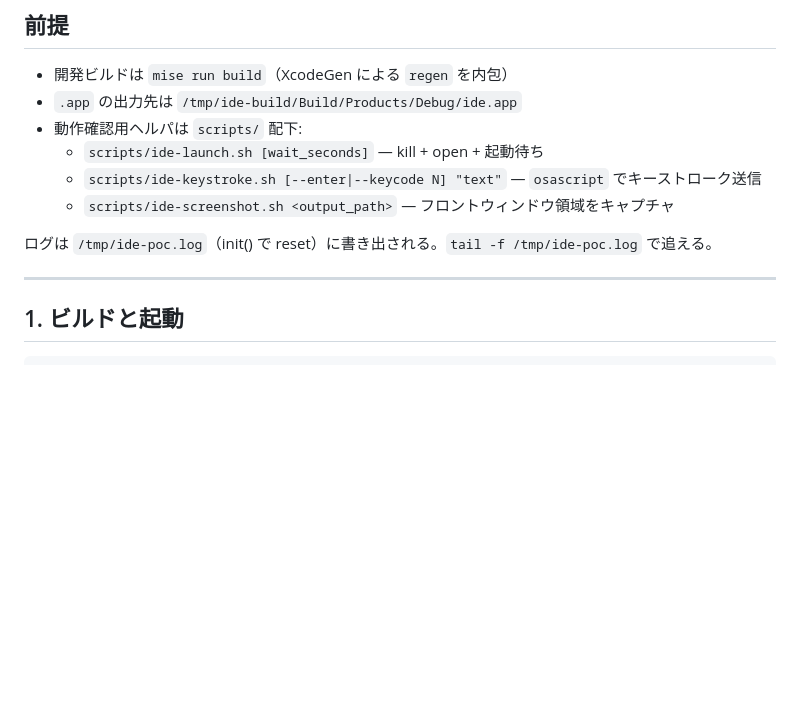
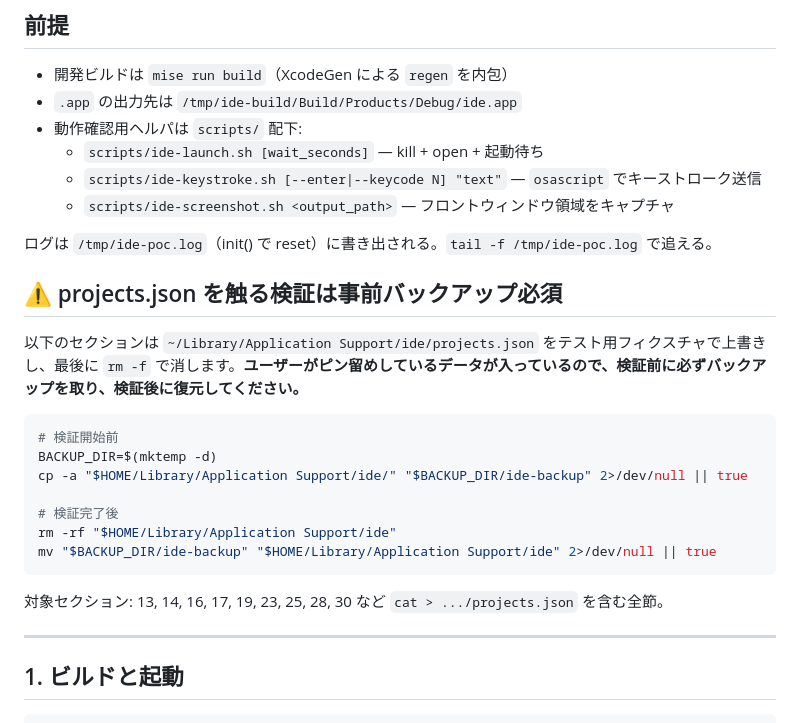
Before and after one commit to nyshk97/ide, a Markdown page: VERIFY.md, the part around the change. Rendered like a GitHub page; blank space fills up the shorter version.

````diff
--- a/VERIFY.md
+++ b/VERIFY.md
@@ -12,6 +12,22 @@
   - `scripts/ide-screenshot.sh <output_path>` — フロントウィンドウ領域をキャプチャ
 
 ログは `/tmp/ide-poc.log`（init() で reset）に書き出される。`tail -f /tmp/ide-poc.log` で追える。
+
+## ⚠️ projects.json を触る検証は事前バックアップ必須
+
+以下のセクションは `~/Library/Application Support/ide/projects.json` をテスト用フィクスチャで上書きし、最後に `rm -f` で消します。**ユーザーがピン留めしているデータが入っているので、検証前に必ずバックアップを取り、検証後に復元してください。**
+
+```bash
+# 検証開始前
+BACKUP_DIR=$(mktemp -d)
+cp -a "$HOME/Library/Application Support/ide/" "$BACKUP_DIR/ide-backup" 2>/dev/null || true
+
+# 検証完了後
+rm -rf "$HOME/Library/Application Support/ide"
+mv "$BACKUP_DIR/ide-backup" "$HOME/Library/Application Support/ide" 2>/dev/null || true
+```
+
+対象セクション: 13, 14, 16, 17, 19, 23, 25, 28, 30 など `cat > .../projects.json` を含む全節。
 
 ---
 
````
Also changed, not shown: CLAUDE.md (+16 -0 lines).
